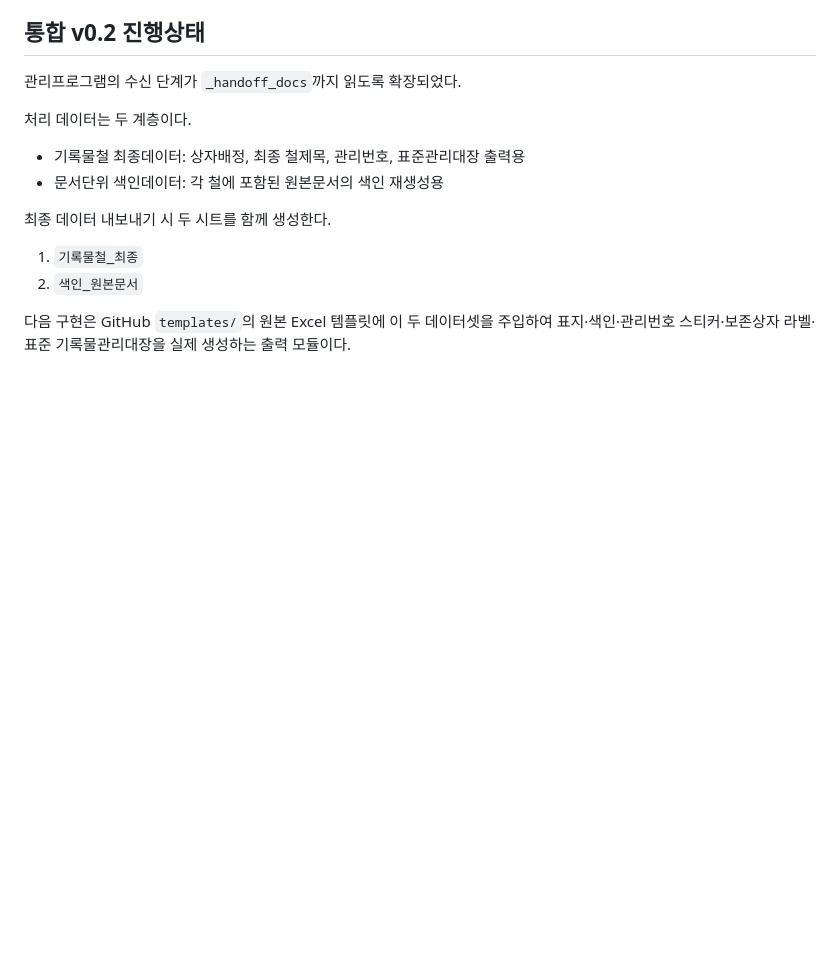
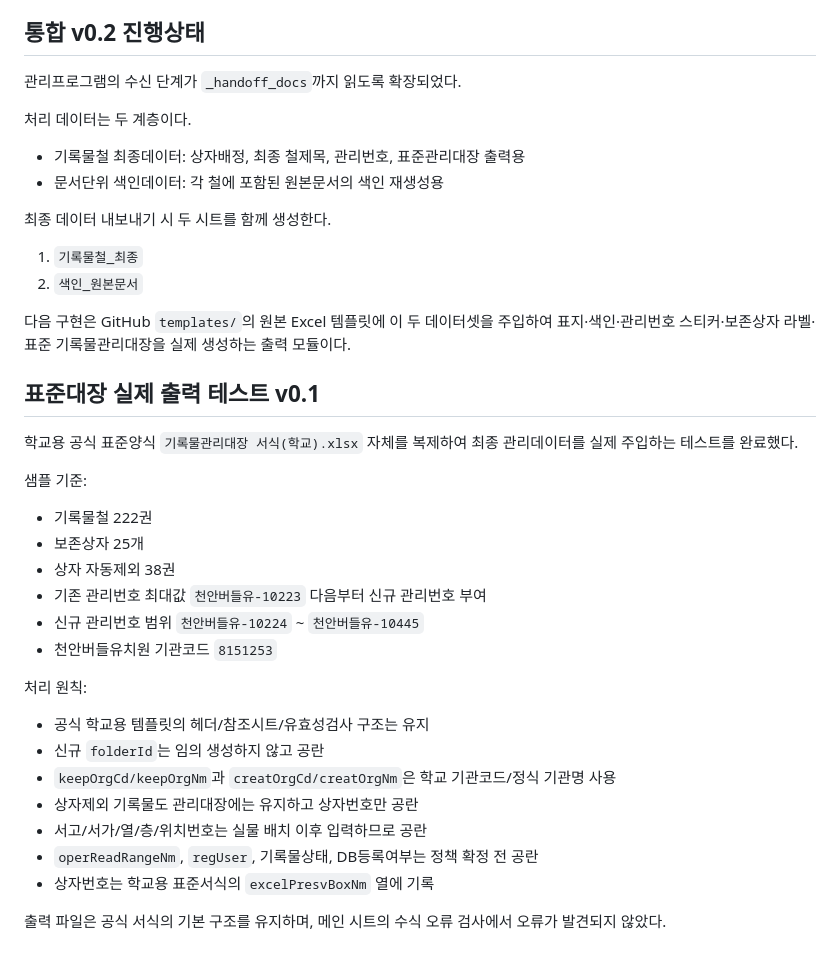
Before and after one commit to kirakein-gif/ddalkkak-records, a Markdown page: apps/management/README.md, the part around the change. GitHub-like rendering; blank space fills up the shorter version.

Commit message:
Document successful school standard ledger output test

```diff
--- a/apps/management/README.md
+++ b/apps/management/README.md
@@ -98,3 +98,27 @@ JSON 내보내기/불러오기로 PC 이동·백업을 지원하는 구조다.
 2. `색인_원본문서`
 
 다음 구현은 GitHub `templates/`의 원본 Excel 템플릿에 이 두 데이터셋을 주입하여 표지·색인·관리번호 스티커·보존상자 라벨·표준 기록물관리대장을 실제 생성하는 출력 모듈이다.
+
+
+## 표준대장 실제 출력 테스트 v0.1
+
+학교용 공식 표준양식 `기록물관리대장 서식(학교).xlsx` 자체를 복제하여 최종 관리데이터를 실제 주입하는 테스트를 완료했다.
+
+샘플 기준:
+- 기록물철 222권
+- 보존상자 25개
+- 상자 자동제외 38권
+- 기존 관리번호 최대값 `천안버들유-10223` 다음부터 신규 관리번호 부여
+- 신규 관리번호 범위 `천안버들유-10224` ~ `천안버들유-10445`
+- 천안버들유치원 기관코드 `8151253`
+
+처리 원칙:
+- 공식 학교용 템플릿의 헤더/참조시트/유효성검사 구조는 유지
+- 신규 `folderId`는 임의 생성하지 않고 공란
+- `keepOrgCd/keepOrgNm`과 `creatOrgCd/creatOrgNm`은 학교 기관코드/정식 기관명 사용
+- 상자제외 기록물도 관리대장에는 유지하고 상자번호만 공란
+- 서고/서가/열/층/위치번호는 실물 배치 이후 입력하므로 공란
+- `operReadRangeNm`, `regUser`, 기록물상태, DB등록여부는 정책 확정 전 공란
+- 상자번호는 학교용 표준서식의 `excelPresvBoxNm` 열에 기록
+
+출력 파일은 공식 서식의 기본 구조를 유지하며, 메인 시트의 수식 오류 검사에서 오류가 발견되지 않았다.
```
